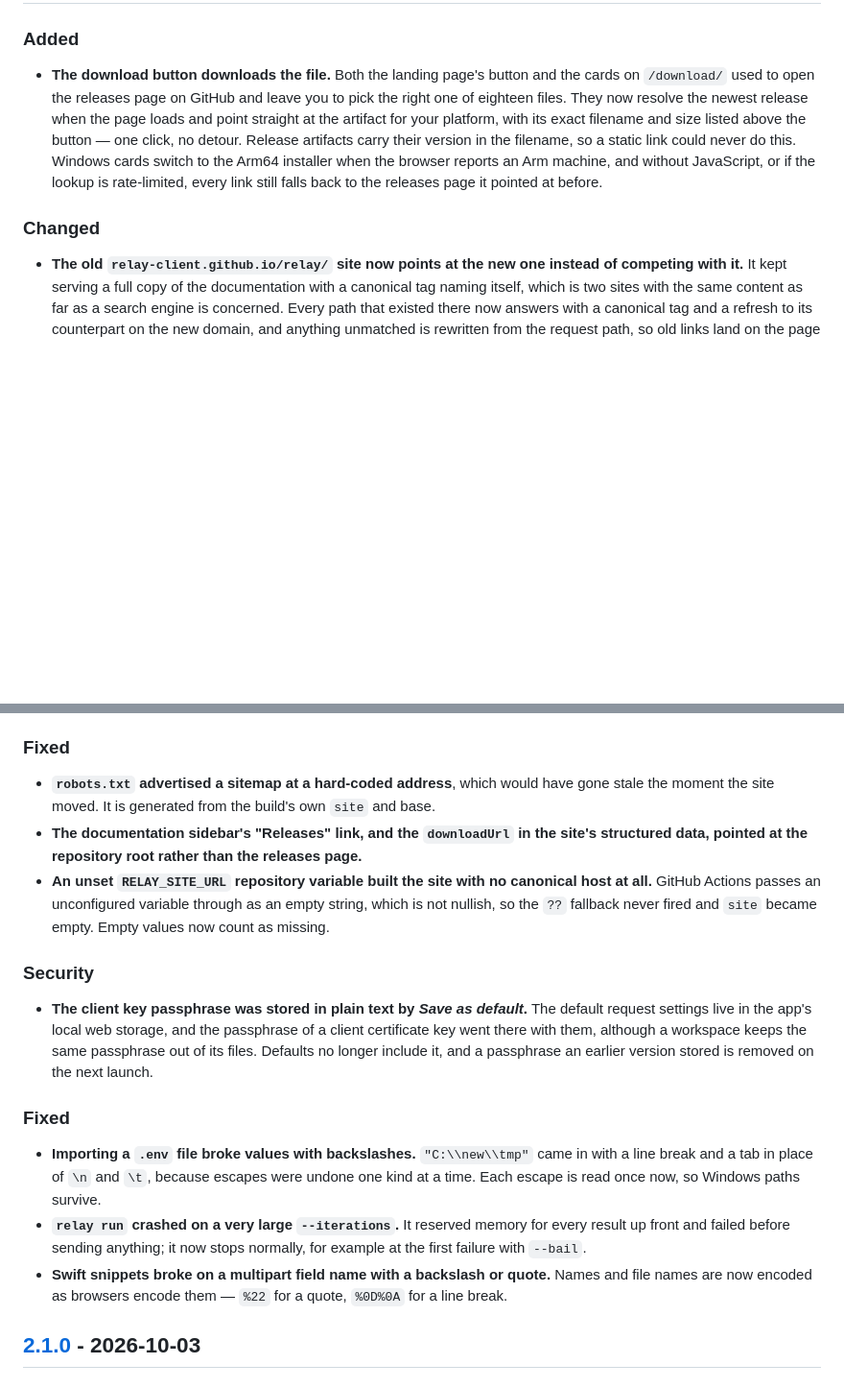
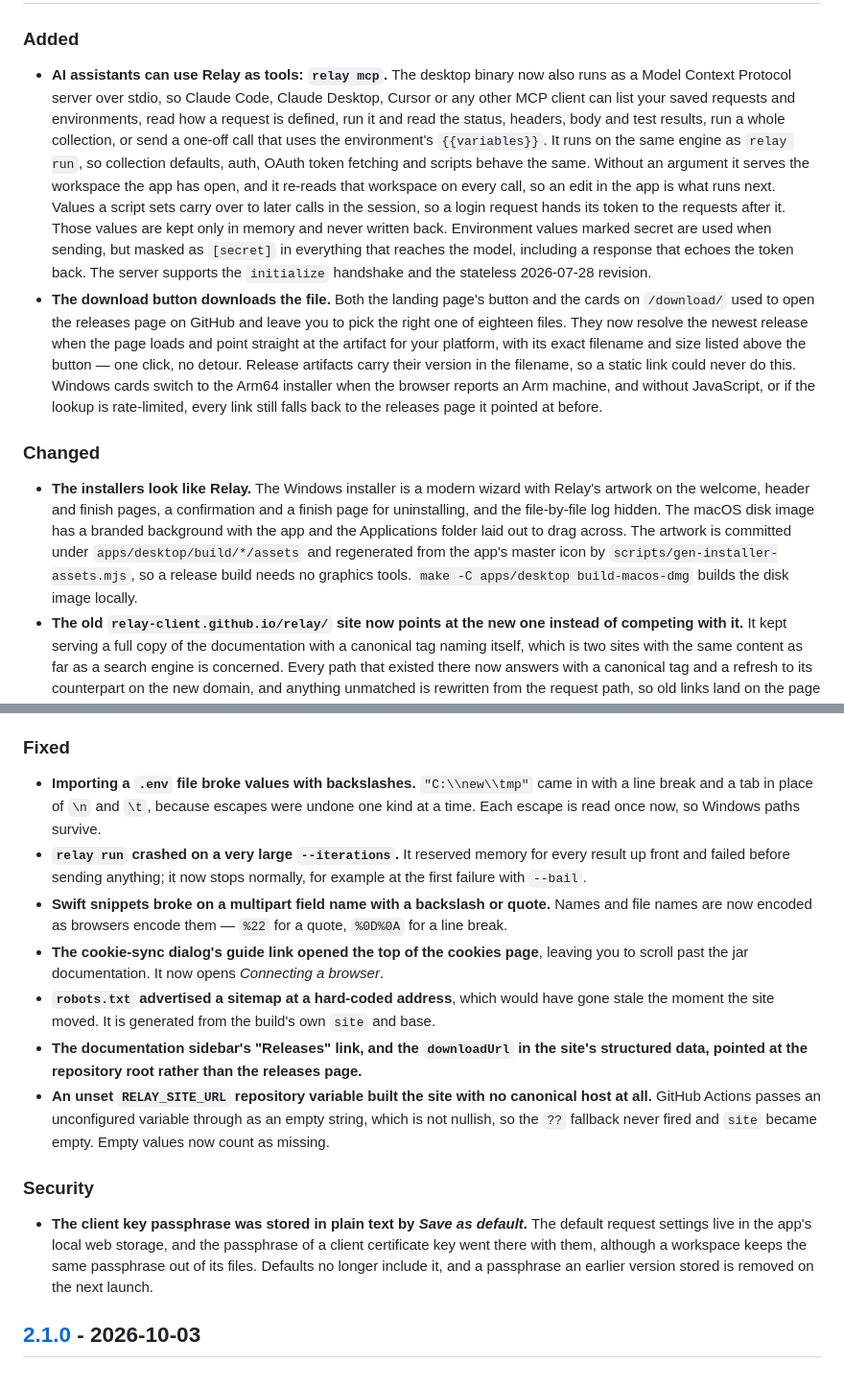
Before and after one commit to relay-client/relay, a Markdown page: CHANGELOG.md, 2 parts joined by grey strips. Shown at 96% size. Rendered like a GitHub page; blank space fills up the shorter version.

Commit message:
docs: close 2.1.1 in the changelog

```diff
--- a/CHANGELOG.md
+++ b/CHANGELOG.md
@@ -10,15 +12,21 @@ All notable changes to Relay are documented here. This project follows
 ### Added
 
+- **AI assistants can use Relay as tools: `relay mcp`.** The desktop binary now also runs as a Model Context Protocol server over stdio, so Claude Code, Claude Desktop, Cursor or any other MCP client can list your saved requests and environments, read how a request is defined, run it and read the status, headers, body and test results, run a whole collection, or send a one-off call that uses the environment's `{{variables}}`. It runs on the same engine as `relay run`, so collection defaults, auth, OAuth token fetching and scripts behave the same. Without an argument it serves the workspace the app has open, and it re-reads that workspace on every call, so an edit in the app is what runs next. Values a script sets carry over to later calls in the session, so a login request hands its token to the requests after it. Those values are kept only in memory and never written back. Environment values marked secret are used when sending, but masked as `[secret]` in everything that reaches the model, including a response that echoes the token back. The server supports the `initialize` handshake and the stateless 2026-07-28 revision.
 - **The download button downloads the file.** Both the landing page's button and the cards on `/download/` used to open the releases page on GitHub and leave you to pick the right one of eighteen files. They now resolve the newest release when the page loads and point straight at the artifact for your platform, with its exact filename and size listed above the button — one click, no detour. Release artifacts carry their version in the filename, so a static link could never do this. Windows cards switch to the Arm64 installer when the browser reports an Arm machine, and without JavaScript, or if the lookup is rate-limited, every link still falls back to the releases page it pointed at before.
 
 ### Changed
 
+- **The installers look like Relay.** The Windows installer is a modern wizard with Relay's artwork on the welcome, header and finish pages, a confirmation and a finish page for uninstalling, and the file-by-file log hidden. The macOS disk image has a branded background with the app and the Applications folder laid out to drag across. The artwork is committed under `apps/desktop/build/*/assets` and regenerated from the app's master icon by `scripts/gen-installer-assets.mjs`, so a release build needs no graphics tools. `make -C apps/desktop build-macos-dmg` builds the disk image locally.
 - **The old `relay-client.github.io/relay/` site now points at the new one instead of competing with it.** It kept serving a full copy of the documentation with a canonical tag naming itself, which is two sites with the same content as far as a search engine is concerned. Every path that existed there now answers with a canonical tag and a refresh to its counterpart on the new domain, and anything unmatched is rewritten from the request path, so old links land on the page they meant rather than a 404. The shim is generated from the built site by `scripts/build-pages-redirect.mjs` and published by a workflow that only runs on request — the set of URLs worth redirecting is the set that was already indexed, so it does not need to track new pages.
 - **The site has its own domain and its own server: `relayclient.dev`.** `relay-client.github.io` carried no brand, and the two links that pointed at it — in the README and in the cookie-sync dialog — used different bases, so one of them resolved to nothing. Every reference now reads from `apps/web/site.config.mjs`, which `astro.config.mjs`, the structured data and a generated `robots.txt` all share, so the host is stated once.
 - **Deployment moved from GitHub Pages to nginx on a VPS behind Cloudflare.** The site is built in CI, never on the server, then rsynced into a timestamped release directory before a symlink is flipped, so going live is atomic and rolling back is one command. The workflow names no host: the address, the deploy key and the pinned host key all come from Actions secrets, because an origin address published next to the site it serves would make proxying the domain pointless. Provisioning, the nginx site and TLS issuance live in a private infrastructure repository.
 
 ### Fixed
 
+- **Importing a `.env` file broke values with backslashes.** `"C:\\new\\tmp"` came in with a line break and a tab in place of `\n` and `\t`, because escapes were undone one kind at a time. Each escape is read once now, so Windows paths survive.
+- **`relay run` crashed on a very large `--iterations`.** It reserved memory for every result up front and failed before sending anything; it now stops normally, for example at the first failure with `--bail`.
+- **Swift snippets broke on a multipart field name with a backslash or quote.** Names and file names are now encoded as browsers encode them — `%22` for a quote, `%0D%0A` for a line break.
+- **The cookie-sync dialog's guide link opened the top of the cookies page**, leaving you to scroll past the jar documentation. It now opens *Connecting a browser*.
 - **`robots.txt` advertised a sitemap at a hard-coded address**, which would have gone stale the moment the site moved. It is generated from the build's own `site` and base.
 - **The documentation sidebar's "Releases" link, and the `downloadUrl` in the site's structured data, pointed at the repository root rather than the releases page.**
 - **An unset `RELAY_SITE_URL` repository variable built the site with no canonical host at all.** GitHub Actions passes an unconfigured variable through as an empty string, which is not nullish, so the `??` fallback never fired and `site` became empty. Empty values now count as missing.
@@ -26,12 +34,6 @@ All notable changes to Relay are documented here. This project follows
 ### Security
 
 - **The client key passphrase was stored in plain text by *Save as default*.** The default request settings live in the app's local web storage, and the passphrase of a client certificate key went there with them, although a workspace keeps the same passphrase out of its files. Defaults no longer include it, and a passphrase an earlier version stored is removed on the next launch.
-
-### Fixed
-
-- **Importing a `.env` file broke values with backslashes.** `"C:\\new\\tmp"` came in with a line break and a tab in place of `\n` and `\t`, because escapes were undone one kind at a time. Each escape is read once now, so Windows paths survive.
-- **`relay run` crashed on a very large `--iterations`.** It reserved memory for every result up front and failed before sending anything; it now stops normally, for example at the first failure with `--bail`.
-- **Swift snippets broke on a multipart field name with a backslash or quote.** Names and file names are now encoded as browsers encode them — `%22` for a quote, `%0D%0A` for a line break.
 
 ## [2.1.0] - 2026-10-03
 
```
Also changed, not shown: other parts of CHANGELOG.md (+4 -1 lines), 1 other file.
